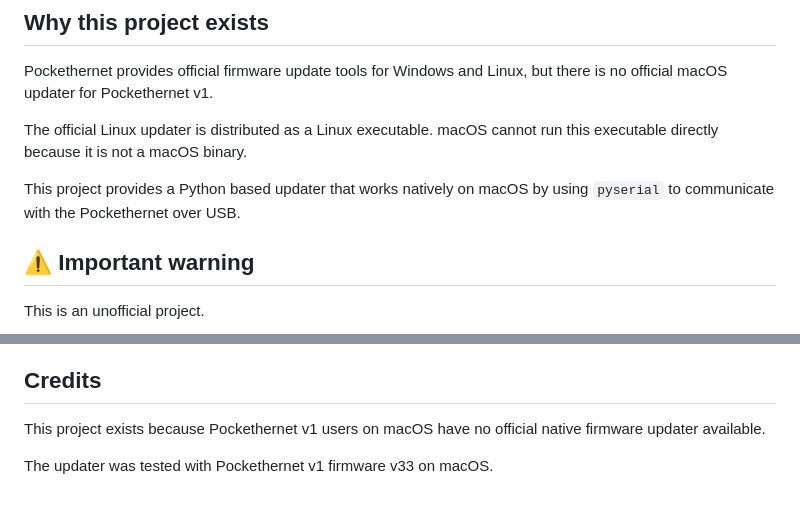
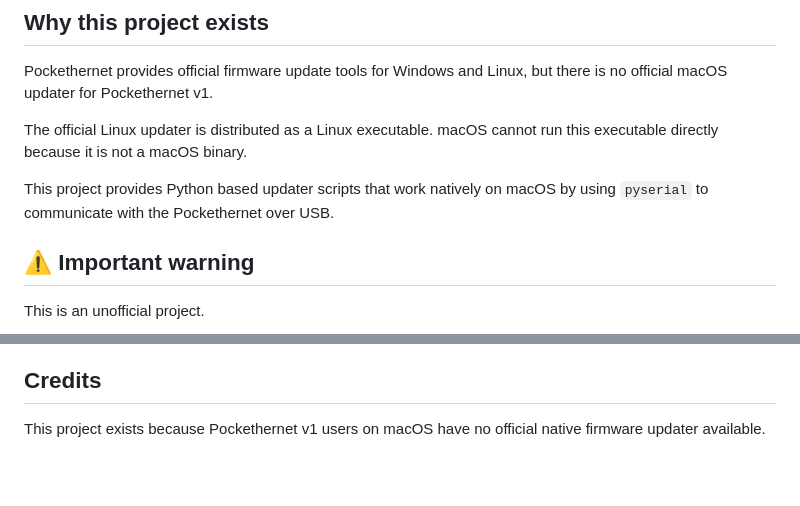
Before and after one commit to emtronictech/pockethernet-v1-macos-updater, a Markdown page: README.md, 2 parts joined by grey strips. Rendered like a GitHub page; blank space fills up the shorter version.

```diff
--- a/README.md
+++ b/README.md
@@ -14,7 +14,7 @@ Pockethernet provides official firmware update tools for Windows and Linux, but
 
 The official Linux updater is distributed as a Linux executable. macOS cannot run this executable directly because it is not a macOS binary.
 
-This project provides a Python based updater that works natively on macOS by using `pyserial` to communicate with the Pockethernet over USB.
+This project provides Python based updater scripts that work natively on macOS by using `pyserial` to communicate with the Pockethernet over USB.
 
 ## ⚠️ Important warning
 
@@ -190,5 +201,3 @@ The license only applies to the code in this project. Pockethernet firmware and
 ## Credits
 
 This project exists because Pockethernet v1 users on macOS have no official native firmware updater available.
-
-The updater was tested with Pockethernet v1 firmware v33 on macOS.
```
Also changed, not shown: other parts of README.md (+69 -58 lines).
